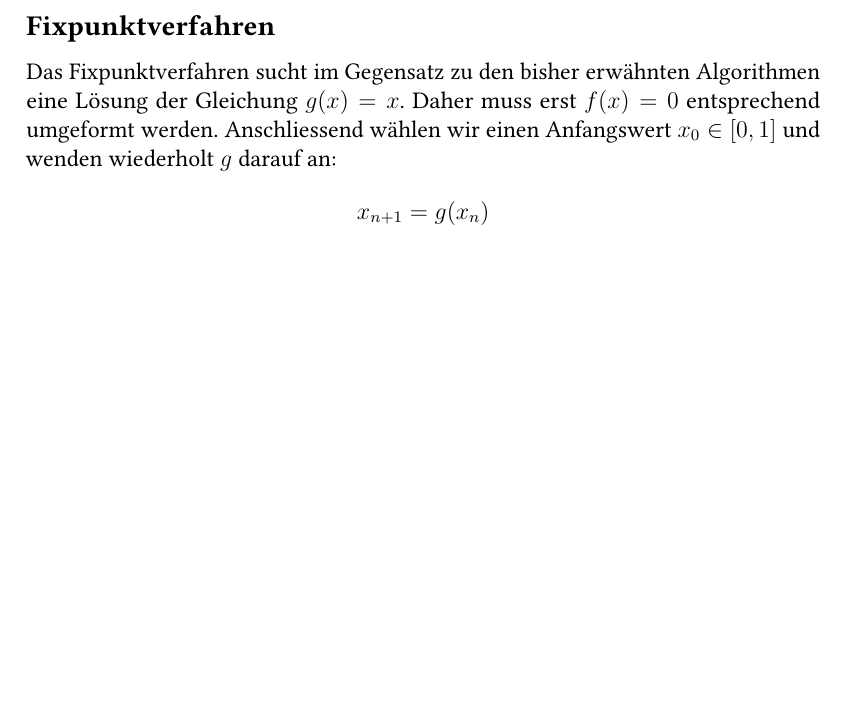
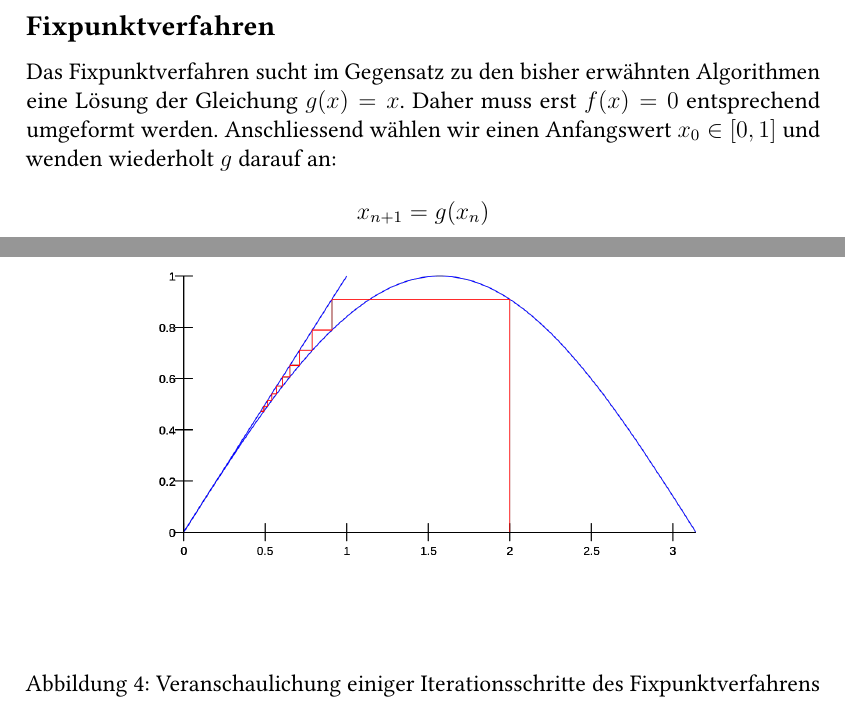
Before and after one commit to MizzleLizzle/numerical-lab-2022-23, a LaTeX document (ausarbeitung/Ausarbeitung.tex): part of page 3 of 11 before the commit and two parts of pages 3 and 4 of 12 after it, the two joined at a grey line, cut so that both start at the same text, the shorter picture padded with empty space. Compiled offline with pdfLaTeX.

```diff
--- a/ausarbeitung/Ausarbeitung.tex
+++ b/ausarbeitung/Ausarbeitung.tex
@@ -163,7 +163,11 @@
 \[
 	x_{n+1}=g(x_n)
 \]
-
+\begin{figure}[H]
+	\centering
+	\includegraphics[width=0.75\textwidth]{plots/Sine_fixed_point.png}
+	\caption{Veranschaulichung einiger Iterationsschritte des Fixpunktverfahrens}
+\end{figure}
 \newpage
 \section*{Diagramme}
 \subsection*{Benötigte Iterationen}
```
Also changed, not shown: ausarbeitung/plots/Sine_fixed_point.png (added), ausarbeitung/plots/bisection_iterations_by_intervall_size.pdf, ausarbeitung/plots/bisection_iterations_by_relative_position_of_root.pdf, ausarbeitung/plots/error_series_plot(1).pdf, ausarbeitung/plots/error_series_plot(2).pdf, ausarbeitung/plots/error_series_plot(3).pdf, ausarbeitung/plots/error_series_plot(4).pdf, ausarbeitung/plots/error_series_plot.pdf, ausarbeitung/plots/fixed_point_iterations_by_starting_point.pdf, ausarbeitung/plots/newton_iterations_by_starting_point.pdf, ausarbeitung/plots/secant_iterations_by_midpoint_of_starting_points.pdf, ausarbeitung/plots/secant_iterations_by_starting_points_distance.pdf, 1 other file.
